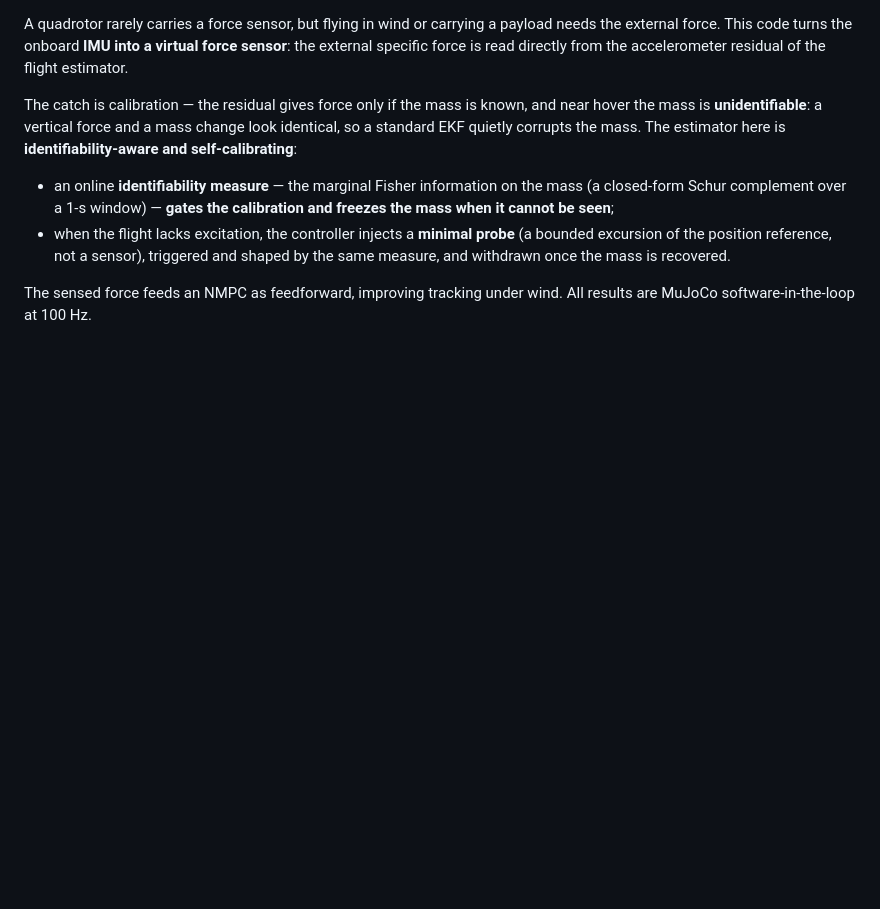
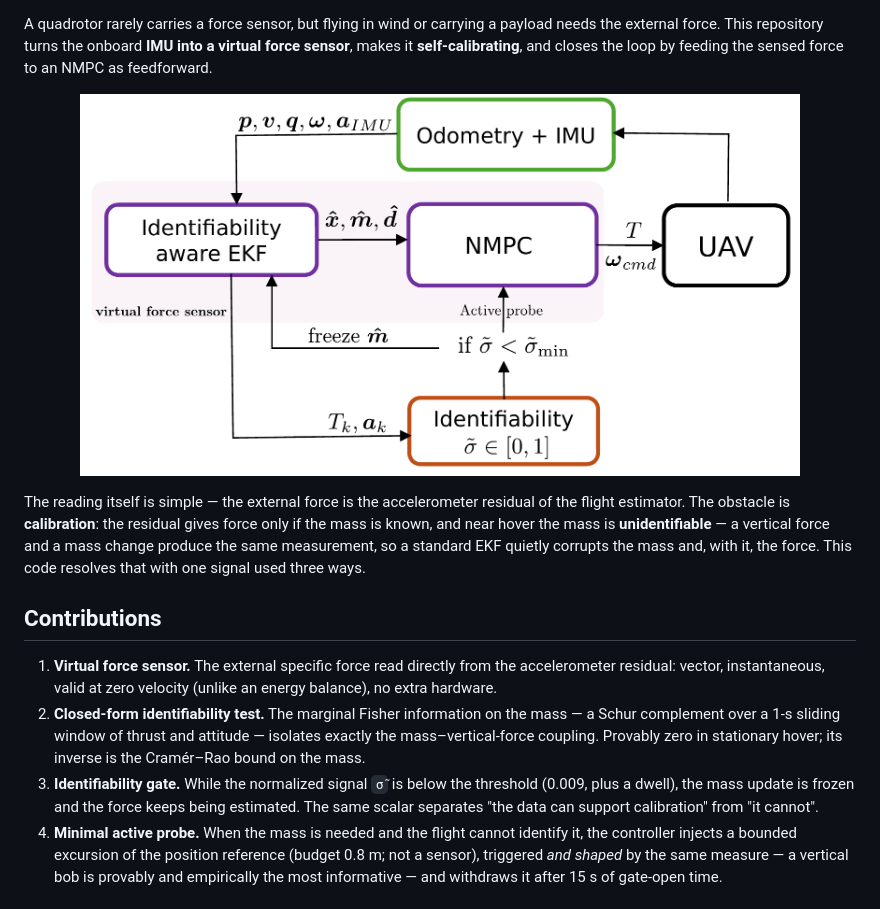
Before and after one commit to bryansgue/observability-aware, a Markdown page: README.md, the part around the change printed below. GitHub-like rendering; pictures changed too: docs/figs/fig_system.png (added); blank space fills up the shorter version.

Commit message:
docs: publication-grade README — architecture hero figure, badges, contributions, 6-figure gallery, method walkthrough, battery-to-figure map, scope and citation

```diff
--- a/README.md
+++ b/README.md
@@ -3,19 +8,35 @@
 A quadrotor rarely carries a force sensor, but flying in wind or carrying a
-payload needs the external force. This code turns the onboard **IMU into a
-virtual force sensor**: the external specific force is read directly from the
-accelerometer residual of the flight estimator.
+payload needs the external force. This repository turns the onboard **IMU into
+a virtual force sensor**, makes it **self-calibrating**, and closes the loop by
+feeding the sensed force to an NMPC as feedforward.
 
-The catch is calibration — the residual gives force only if the mass is known,
-and near hover the mass is **unidentifiable**: a vertical force and a mass
-change look identical, so a standard EKF quietly corrupts the mass. The
-estimator here is **identifiability-aware and self-calibrating**:
+<p align="center">
+  <img src="docs/figs/fig_system.png" width="720" alt="System architecture"/>
+</p>
 
-- an online **identifiability measure** — the marginal Fisher information on
-  the mass (a closed-form Schur complement over a 1-s window) — **gates the
-  calibration and freezes the mass when it cannot be seen**;
-- when the flight lacks excitation, the controller injects a **minimal probe**
-  (a bounded excursion of the position reference, not a sensor), triggered and
-  shaped by the same measure, and withdrawn once the mass is recovered.
+The reading itself is simple — the external force is the accelerometer residual
+of the flight estimator. The obstacle is **calibration**: the residual gives
+force only if the mass is known, and near hover the mass is **unidentifiable**
+— a vertical force and a mass change produce the same measurement, so a
+standard EKF quietly corrupts the mass and, with it, the force. This code
+resolves that with one signal used three ways.
 
-The sensed force feeds an NMPC as feedforward, improving tracking under wind.
-All results are MuJoCo software-in-the-loop at 100 Hz.
+## Contributions
+
+1. **Virtual force sensor.** The external specific force read directly from the
+   accelerometer residual: vector, instantaneous, valid at zero velocity
+   (unlike an energy balance), no extra hardware.
+2. **Closed-form identifiability test.** The marginal Fisher information on the
+   mass — a Schur complement over a 1-s sliding window of thrust and attitude —
+   isolates exactly the mass–vertical-force coupling. Provably zero in
+   stationary hover; its inverse is the Cramér–Rao bound on the mass.
+3. **Identifiability gate.** While the normalized signal `σ̃` is below the
+   threshold (0.009, plus a dwell), the mass update is frozen and the force
+   keeps being estimated. The same scalar separates "the data can support
+   calibration" from "it cannot".
+4. **Minimal active probe.** When the mass is needed and the flight cannot
+   identify it, the controller injects a bounded excursion of the position
+   reference (budget 0.8 m; not a sensor), triggered *and shaped* by the same
+   measure — a vertical bob is provably and empirically the most informative —
+   and withdraws it after 15 s of gate-open time.
+
```
Also changed, not shown: other parts of README.md (+90 -52 lines), docs/figs/fig_massconv.png (added), docs/figs/fig_probe_opt.png (added), docs/figs/fig_robust.png (added), docs/figs/fig_traj.png (added).
